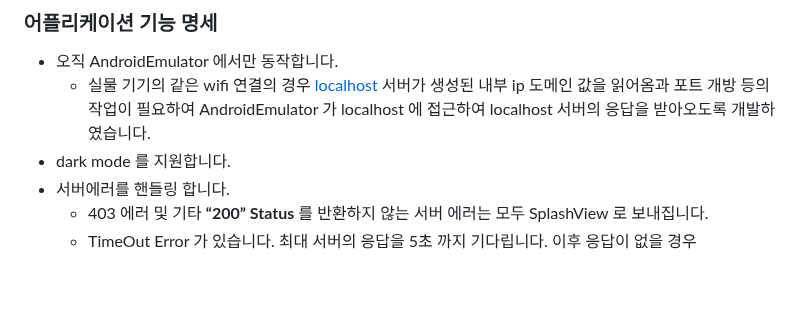
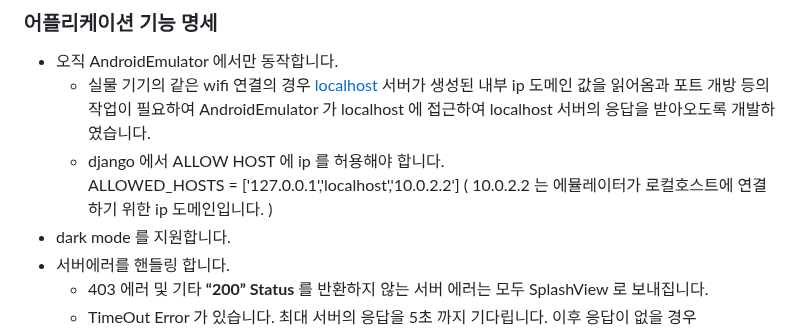
Before and after one commit to CazNm/kodip_interview_application, a Markdown page: README.md, the part around the change. GitHub-like rendering; blank space fills up the shorter version.

```diff
--- a/README.md
+++ b/README.md
@@ -93,6 +93,8 @@ util/ui
 
 - 오직 AndroidEmulator 에서만 동작합니다.
     - 실물 기기의 같은 wifi 연결의 경우 [localhost](http://localhost) 서버가 생성된 내부 ip 도메인 값을 읽어옴과 포트 개방 등의 작업이 필요하여 AndroidEmulator 가 localhost 에 접근하여 localhost 서버의 응답을 받아오도록 개발하였습니다.
+    - django 에서 ALLOW HOST 에 ip 를 허용해야 합니다.
+      ALLOWED_HOSTS = ['127.0.0.1','localhost','10.0.2.2'] ( 10.0.2.2 는 에뮬레이터가 로컬호스트에 연결하기 위한 ip 도메인입니다. )
 - dark mode 를 지원합니다.
 - 서버에러를 핸들링 합니다.
     - 403 에러 및 기타 **“200” Status** 를 반환하지 않는 서버 에러는 모두 SplashView 로 보내집니다.
```
